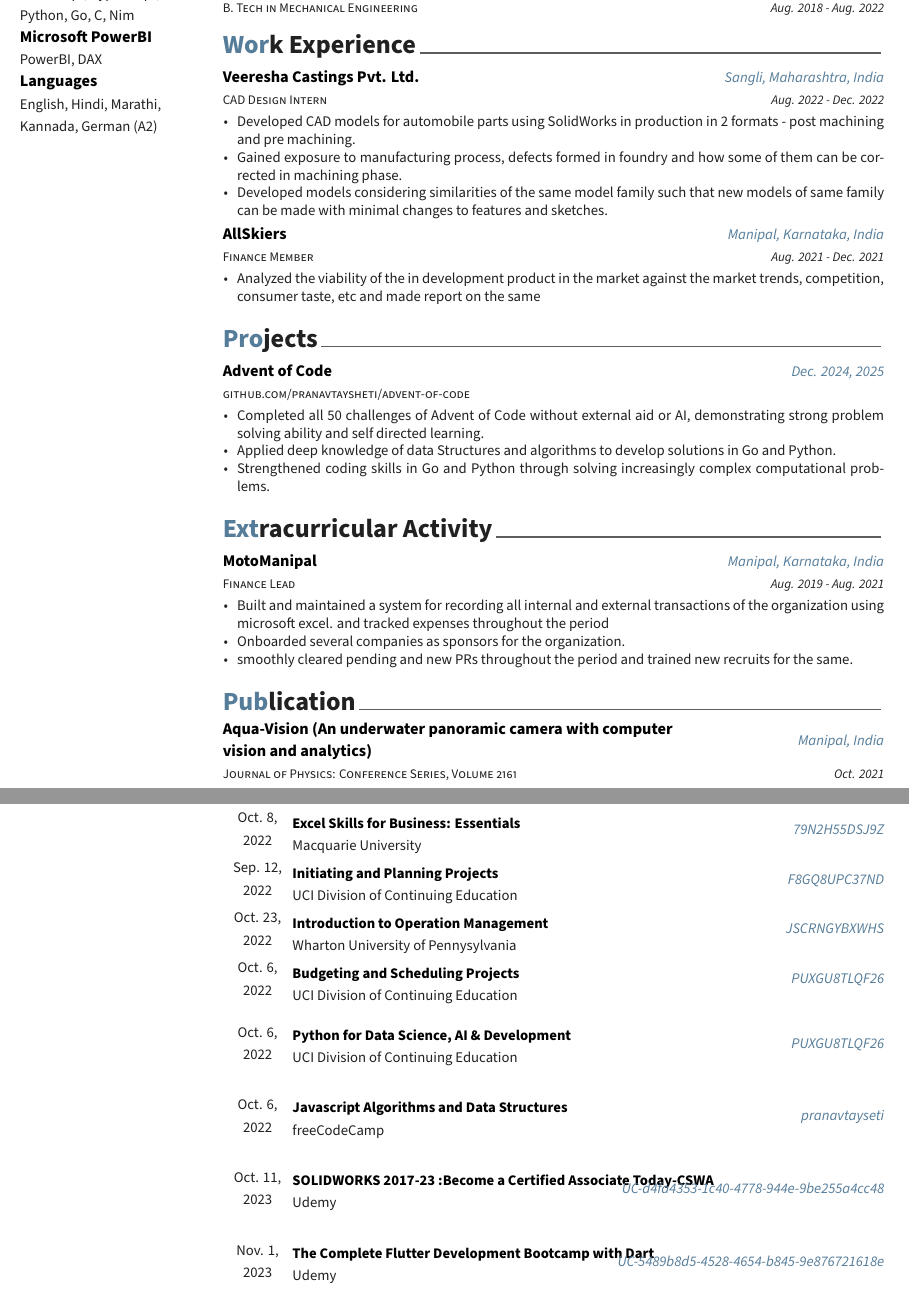
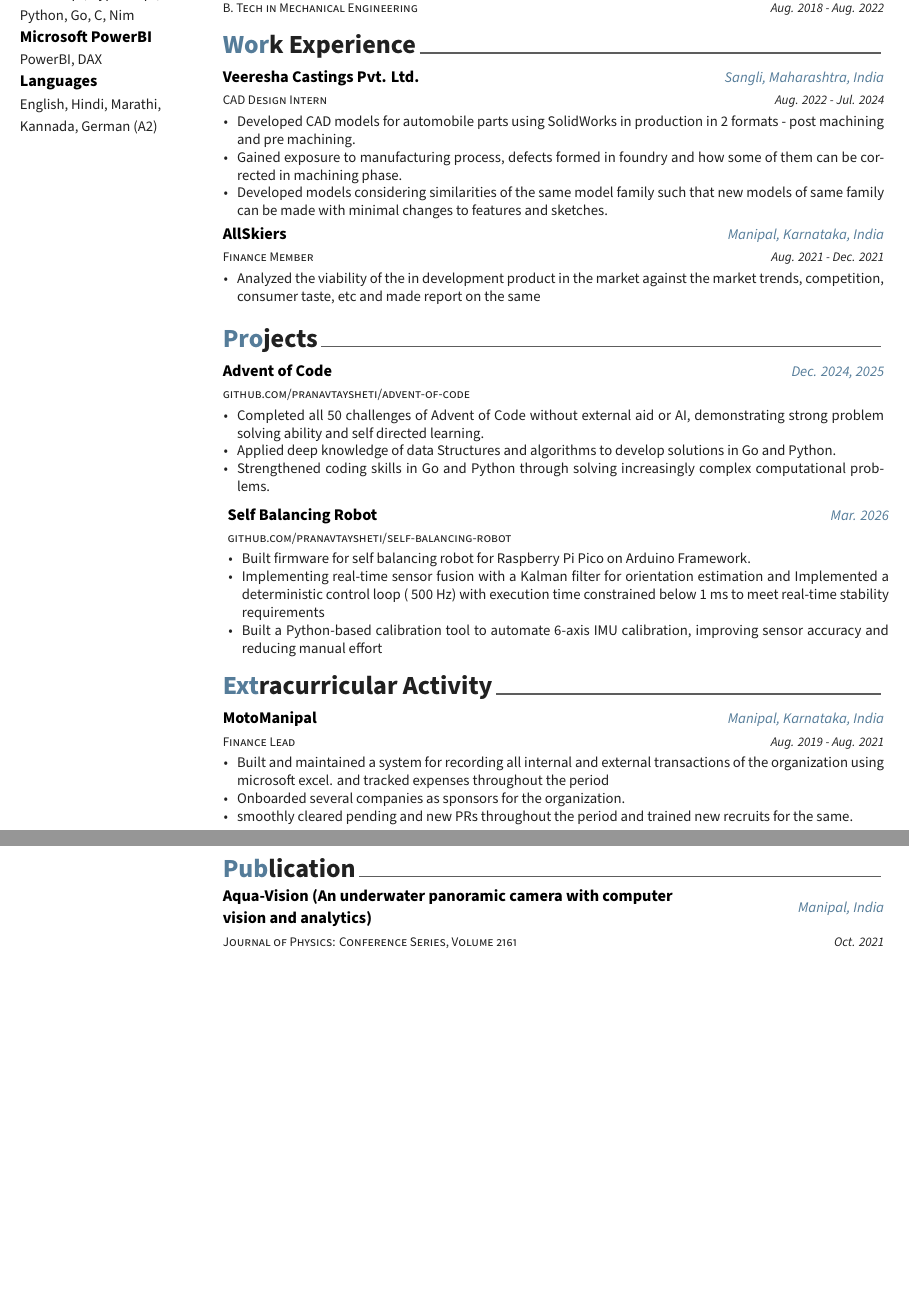
Before and after one commit to pranavtaysheti/resume, a LaTeX CV (resume.tex, which reads resume/experience.tex, resume/projects.tex): two parts of pages 1 and 2 of 2, joined at a grey line, cut so that both start at the same text, the shorter picture padded with empty space. Compiled offline with XeLaTeX; a LaTeX package or settings file that is missing is left out.

Commit message:
updated resume

```diff
--- a/resume.tex
+++ b/resume.tex
@@ -28,7 +28,7 @@
 % Color for highlights
 % Awesome Colors: awesome-emerald, awesome-skyblue, awesome-red, awesome-pink, awesome-orange
 %                 awesome-nephritis, awesome-concrete, awesome-darknight
-\colorlet{awesome}{awesome-skyblue}
+\colorlet{awesome}{awesome-darknight}
 % Uncomment if you would like to specify your own color
 \definecolor{awesome}{HTML}{557C99}
 
@@ -54,8 +54,8 @@
 % Available options: circle|rectangle,edge/noedge,left/right
 % \photo[rectangle,edge,right]{./examples/profile}
 \name{Pranav}{Taysheti}
-\position{Software Engineer{\enskip\cdotp\enskip}Mechanical Engineer}
-\address{Warje, Pune 411058, Maharashtra, India}
+\position{Associate Software Developer}
+\address{Warje 411058, Pune, Maharashtra, India}
 
 \mobile{+91-8888-610-933}
 \email{pranavtaysheti@gmail.com}
@@ -147,9 +147,9 @@
         \input{resume/publication.tex}
     \end{minipage}\\
     %
-    \begin{minipage}{\mainwidth}
-        \input{resume/certificates.tex}
-    \end{minipage}\\
+    % \begin{minipage}{\mainwidth}
+    %     \input{resume/certificates.tex}
+    % \end{minipage}\\
 \end{paracol}
 
 \end{document}
--- a/resume/experience.tex
+++ b/resume/experience.tex
@@ -5,7 +5,7 @@
 	{CAD Design Intern} % Job title
 	{Veeresha Castings Pvt. Ltd.} % Organization
 	{Sangli, Maharashtra, India} % Location
-	{Aug. 2022 - Dec. 2022} % Date(s)
+	{Aug. 2022 - Jul. 2024} % Date(s)
 	{
 		\begin{cvitems}
 			\item {
--- a/resume/projects.tex
+++ b/resume/projects.tex
@@ -23,20 +23,25 @@
 		\end{cvitems}
 	}
 	{} %link to visible result (optional)
-	% \begin{cventries}
-	% 	\cvproentry
-	% 	{} % Project Name
-	% 	{} % Link to Github Page
-	% 	{} % Date(s)
-	% 	{
-	% 		\begin{cvitems}
-	% 			\item {
-	% 			      }
-	% 			\item {
-	% 			      }
-	% 			\item {
-	% 			      }
-	% 		\end{cvitems}
-	% 	}
-	% 	{} %link to visible result (optional)
+	\cvproentry
+	{Self Balancing Robot} % Project Name
+	{\href{https://github.com/pranavtaysheti/self-balancing-robot}{github.com/pranavtaysheti/self-balancing-robot}} % Link to Github Page
+	{Mar. 2026} % Date(s)
+	{
+		\begin{cvitems}
+			\item {
+				Built firmware for self balancing robot for Raspberry Pi Pico on Arduino Framework.
+			}
+			\item {
+				Implementing real-time sensor fusion with a Kalman filter for orientation estimation and
+				Implemented a deterministic control loop (~500 Hz) with execution time constrained below 1 ms
+				to meet real-time stability requirements
+			}
+			\item {
+				Built a Python-based calibration tool to automate 6-axis IMU calibration, improving sensor accuracy
+				and reducing manual effort
+			}
+		\end{cvitems}
+	}
+	{} %link to visible result (optional)
 \end{cventries}
```
Also changed, not shown: resume.pdf.
